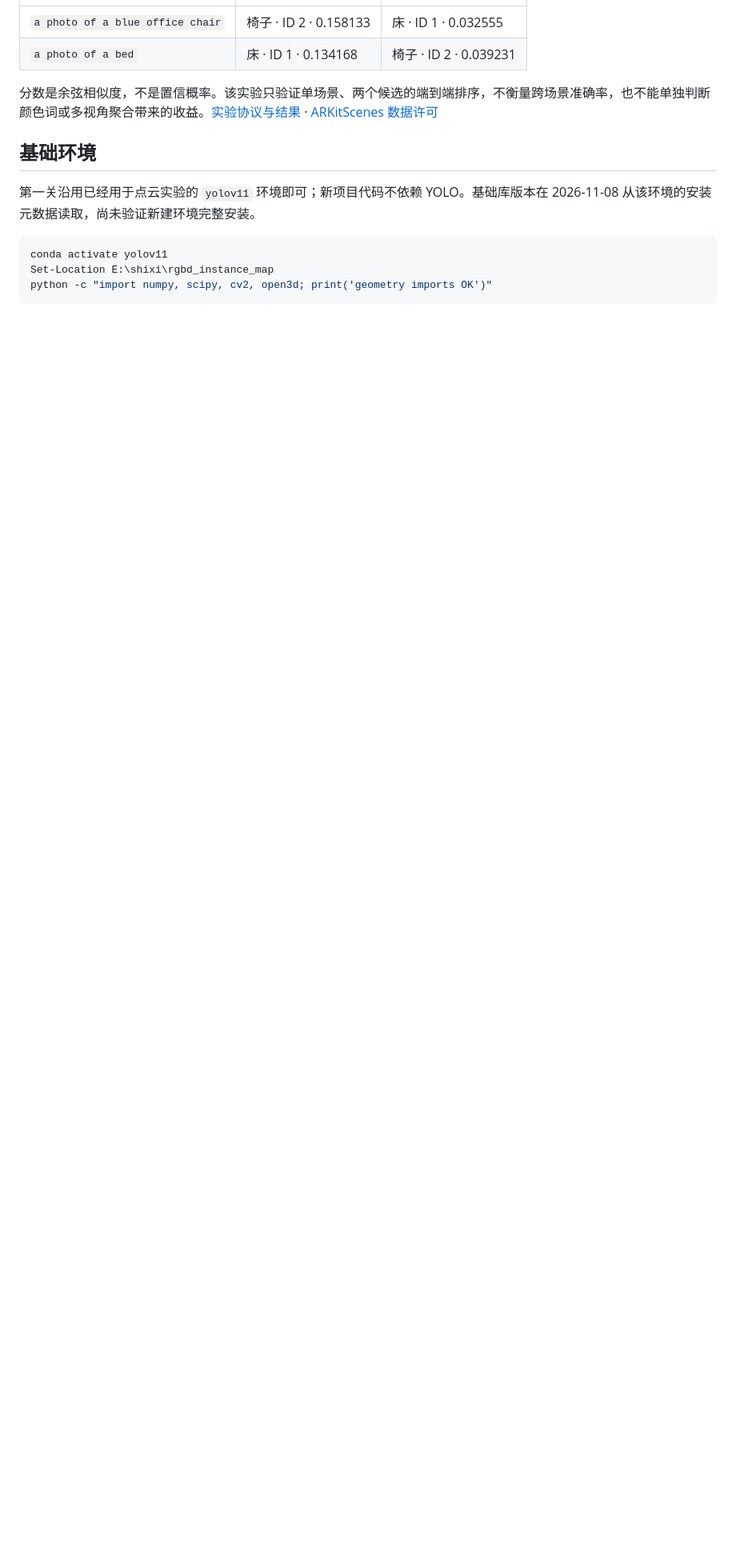
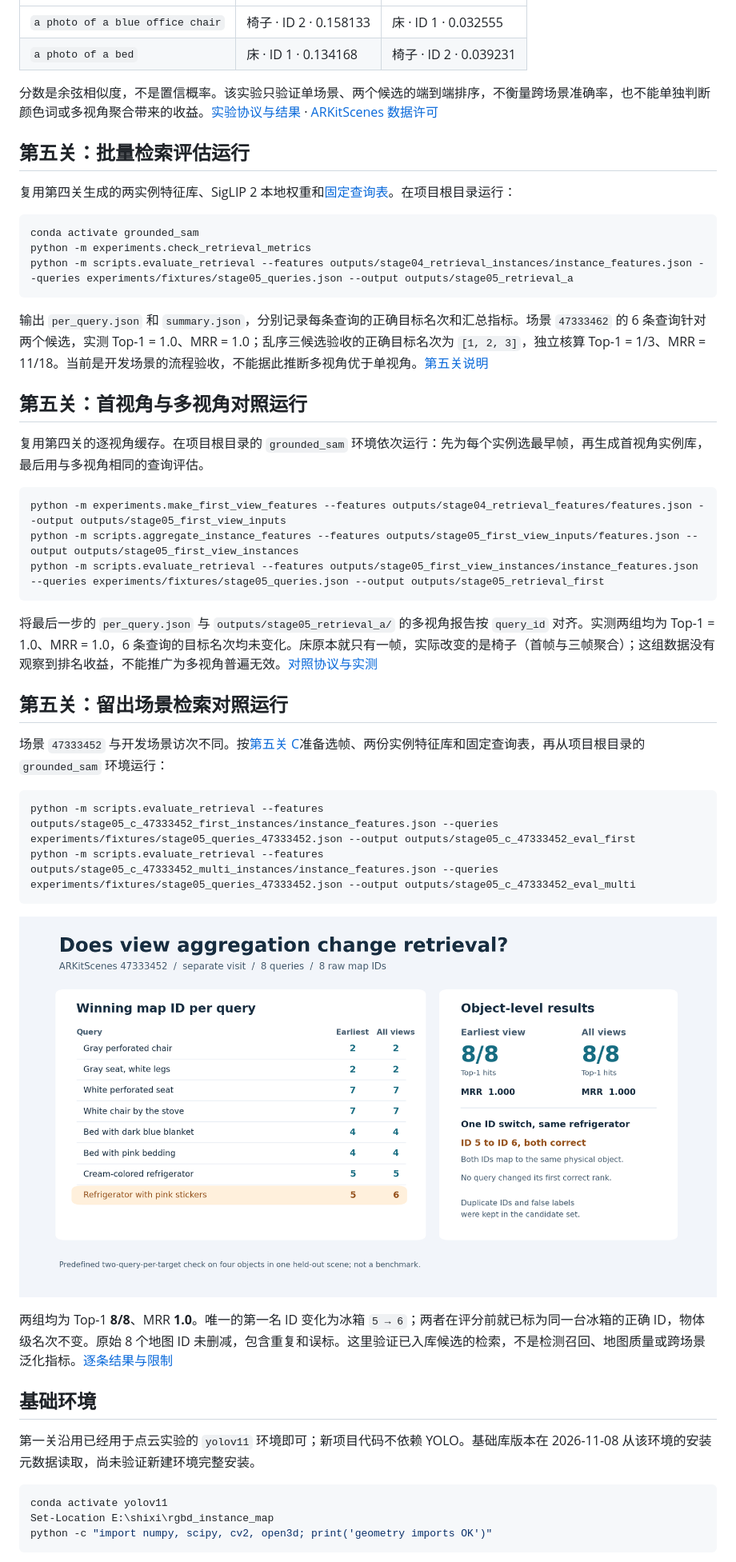
Before and after one commit to xiasheng616/rgbd-instance-map, a Markdown page: README.md, the part around one of its changes. Shown at 80% size. GitHub-like rendering; pictures changed too: assets/stage05_retrieval_comparison.png (added); blank space fills up the shorter version.

Commit message:
Evaluate RGB-D instance retrieval on a held-out scene

````diff
--- a/README.md
+++ b/README.md
@@ -239,6 +243,43 @@ python -m scripts.query_instance_map --features outputs/stage04_retrieval_instan
 
 分数是余弦相似度，不是置信概率。该实验只验证单场景、两个候选的端到端排序，不衡量跨场景准确率，也不能单独判断颜色词或多视角聚合带来的收益。[实验协议与结果](reports/stage04_text_retrieval.md) · [ARKitScenes 数据许可](https://github.com/apple-aiml-research/ARKitScenes/blob/main/LICENSE)
 
+## 第五关：批量检索评估运行
+
+复用第四关生成的两实例特征库、SigLIP 2 本地权重和[固定查询表](experiments/fixtures/stage05_queries.json)。在项目根目录运行：
+
+```powershell
+conda activate grounded_sam
+python -m experiments.check_retrieval_metrics
+python -m scripts.evaluate_retrieval --features outputs/stage04_retrieval_instances/instance_features.json --queries experiments/fixtures/stage05_queries.json --output outputs/stage05_retrieval_a
+```
+
+输出 `per_query.json` 和 `summary.json`，分别记录每条查询的正确目标名次和汇总指标。场景 `47333462` 的 6 条查询针对两个候选，实测 Top-1 = 1.0、MRR = 1.0；乱序三候选验收的正确目标名次为 `[1, 2, 3]`，独立核算 Top-1 = 1/3、MRR = 11/18。当前是开发场景的流程验收，不能据此推断多视角优于单视角。[第五关说明](docs/STAGE_05.md)
+
+## 第五关：首视角与多视角对照运行
+
+复用第四关的逐视角缓存。在项目根目录的 `grounded_sam` 环境依次运行：先为每个实例选最早帧，再生成首视角实例库，最后用与多视角相同的查询评估。
+
+```powershell
+python -m experiments.make_first_view_features --features outputs/stage04_retrieval_features/features.json --output outputs/stage05_first_view_inputs
+python -m scripts.aggregate_instance_features --features outputs/stage05_first_view_inputs/features.json --output outputs/stage05_first_view_instances
+python -m scripts.evaluate_retrieval --features outputs/stage05_first_view_instances/instance_features.json --queries experiments/fixtures/stage05_queries.json --output outputs/stage05_retrieval_first
+```
+
+将最后一步的 `per_query.json` 与 `outputs/stage05_retrieval_a/` 的多视角报告按 `query_id` 对齐。实测两组均为 Top-1 = 1.0、MRR = 1.0，6 条查询的目标名次均未变化。床原本就只有一帧，实际改变的是椅子（首帧与三帧聚合）；这组数据没有观察到排名收益，不能推广为多视角普遍无效。[对照协议与实测](docs/STAGE_05.md#b-首视角与多视角对照)
+
+## 第五关：留出场景检索对照运行
+
+场景 `47333452` 与开发场景访次不同。按[第五关 C](docs/STAGE_05.md#c-迁移到未调参的场景)准备选帧、两份实例特征库和固定查询表，再从项目根目录的 `grounded_sam` 环境运行：
+
+```powershell
+python -m scripts.evaluate_retrieval --features outputs/stage05_c_47333452_first_instances/instance_features.json --queries experiments/fixtures/stage05_queries_47333452.json --output outputs/stage05_c_47333452_eval_first
+python -m scripts.evaluate_retrieval --features outputs/stage05_c_47333452_multi_instances/instance_features.json --queries experiments/fixtures/stage05_queries_47333452.json --output outputs/stage05_c_47333452_eval_multi
+```
+
+![留出场景中首视角与全视角的预测地图 ID 对照](assets/stage05_retrieval_comparison.png)
+
+两组均为 Top-1 **8/8**、MRR **1.0**。唯一的第一名 ID 变化为冰箱 `5 → 6`；两者在评分前就已标为同一台冰箱的正确 ID，物体级名次不变。原始 8 个地图 ID 未删减，包含重复和误标。这里验证已入库候选的检索，不是检测召回、地图质量或跨场景泛化指标。[逐条结果与限制](reports/stage05_retrieval_comparison.md)
+
 ## 基础环境
 
 第一关沿用已经用于点云实验的 `yolov11` 环境即可；新项目代码不依赖 YOLO。基础库版本在 2026-11-08 从该环境的安装元数据读取，尚未验证新建环境完整安装。
````
Also changed, not shown: other parts of README.md (+4 -0 lines), docs/ROADMAP.md (+3 -1 lines), docs/STAGE_05.md (added, +315 -0 lines), reports/stage05_retrieval_comparison.md (added, +41 -0 lines), 6 other files.
